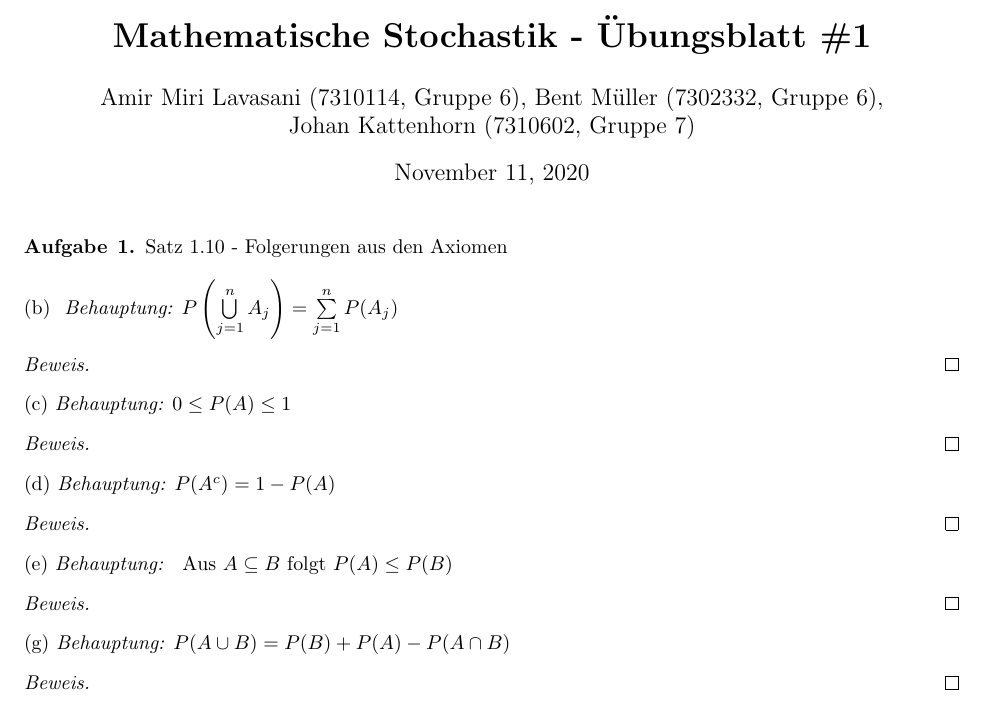
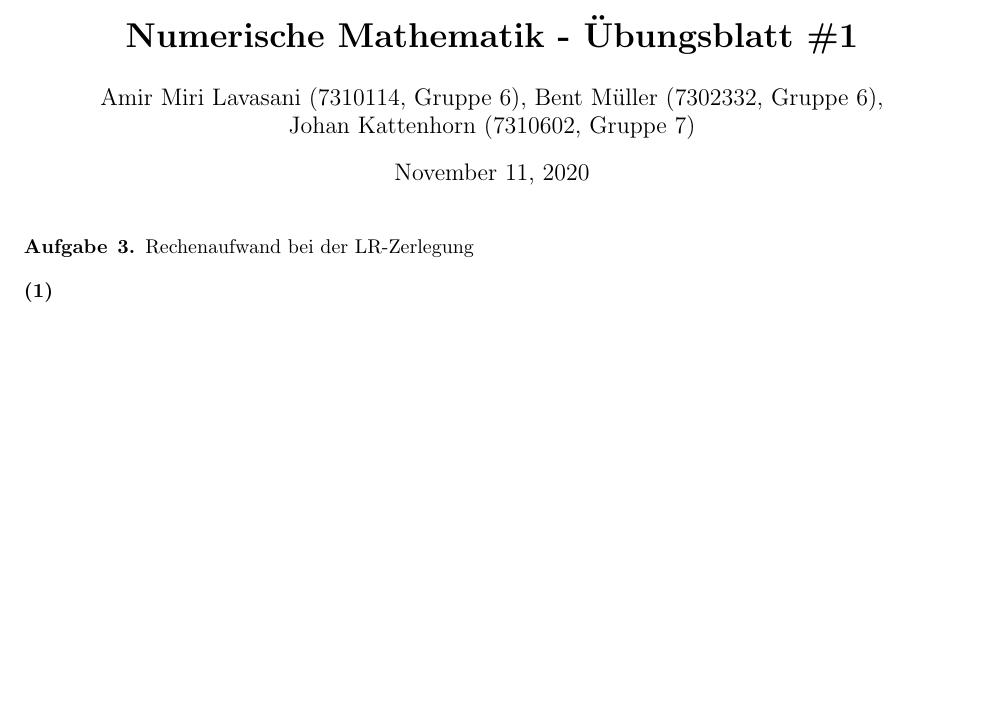
Before and after one commit to data-stepper/latex-university-shit, a LaTeX document (Numerik/Übungsblatt 2/Numerik - ÜB1.tex): part of the page, cut at the place of the change, the shorter picture padded with empty space. Compiled offline with pdfLaTeX.

Commit message:
Blatt angefangen (da fehlt noch einiges haha)

```diff
--- a/Numerik/Übungsblatt 2/Numerik - ÜB1.tex
+++ b/Numerik/Übungsblatt 2/Numerik - ÜB1.tex
@@ -13,34 +13,17 @@
 
 \begin{document}
 
-\title{ \textbf{Mathematische Stochastik - Übungsblatt \#1} }
+\title{ \textbf{Numerische Mathematik - Übungsblatt \#1} }
 
 \author{Amir Miri Lavasani (7310114, Gruppe 6), Bent Müller (7302332, Gruppe 6), \\
 Johan Kattenhorn (7310602, Gruppe 7)} \maketitle
 
 
-\begin{Aufgabe}{1}
-    Satz 1.10 - Folgerungen aus den Axiomen
+\begin{Aufgabe}{3}
+	Rechenaufwand bei der LR-Zerlegung
 \end{Aufgabe}
 
-(b) \textit{ Behauptung: $ P\left( \bigcup\limits_{j=1}^{n} A_j \right) = \sum\limits_{j=1}^{n} P(A_j) $ }
-\begin{proof}[Beweis]
-\end{proof}
+\textbf{(1)}
 
-(c) \textit{Behauptung: $0 \leq P(A) \leq 1$}
-\begin{proof}[Beweis]
-\end{proof}
-
-(d) \textit{Behauptung: $P(A^c) = 1 - P(A)$}
-\begin{proof}[Beweis]
-\end{proof}
-
-(e) \textit{Behauptung: } Aus $A \subseteq B$ folgt $P(A) \leq P(B)$
-\begin{proof}[Beweis]
-\end{proof}
-
-(g) \textit{Behauptung: $P(A \cup B) = P(B) + P(A) - P(A \cap B)$}
-\begin{proof}[Beweis]
-\end{proof}
 
 \end{document}
```
Also changed, not shown: Numerik/Übungsblatt 2/Numerik - ÜB1.pdf.
